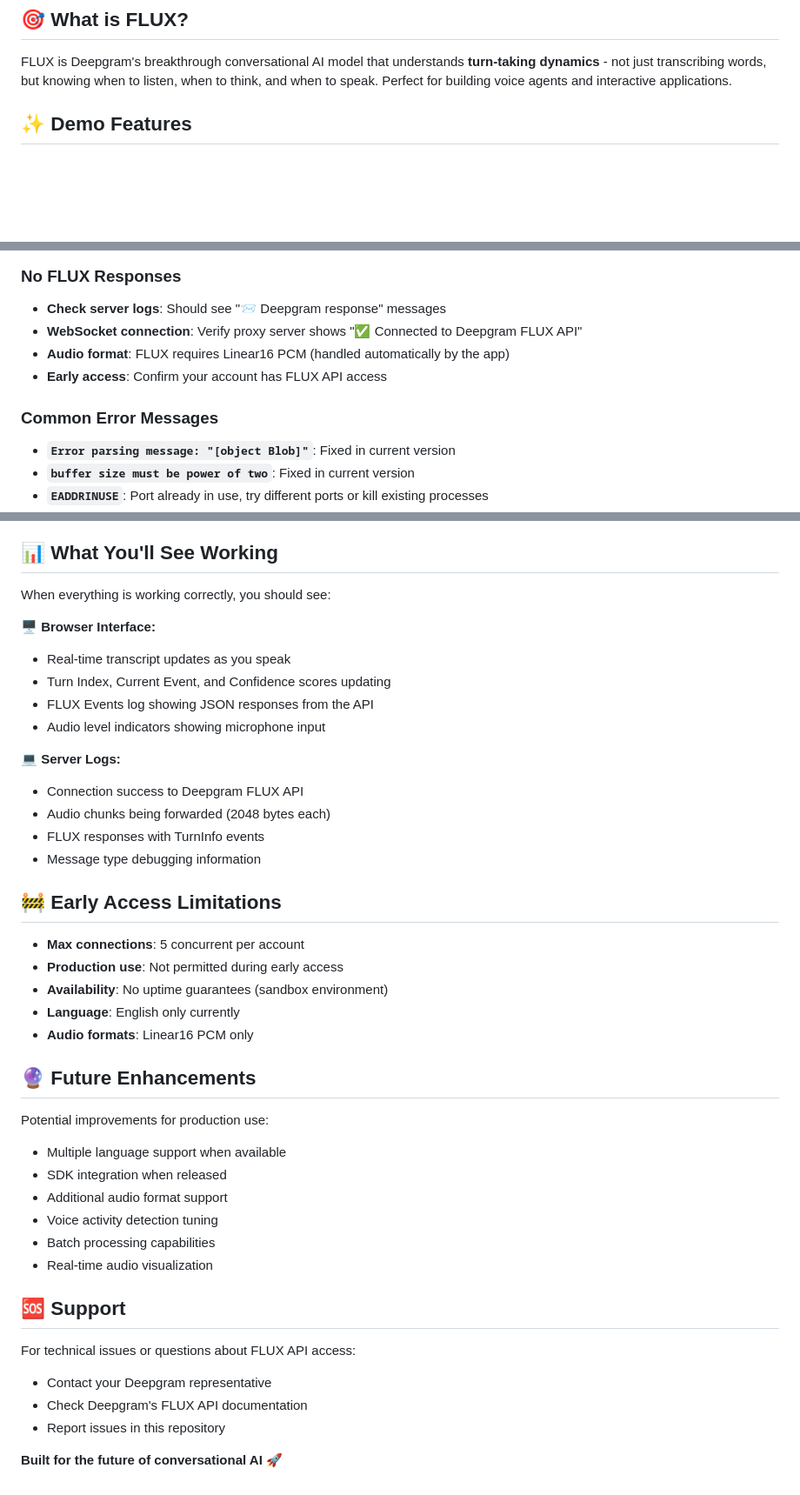
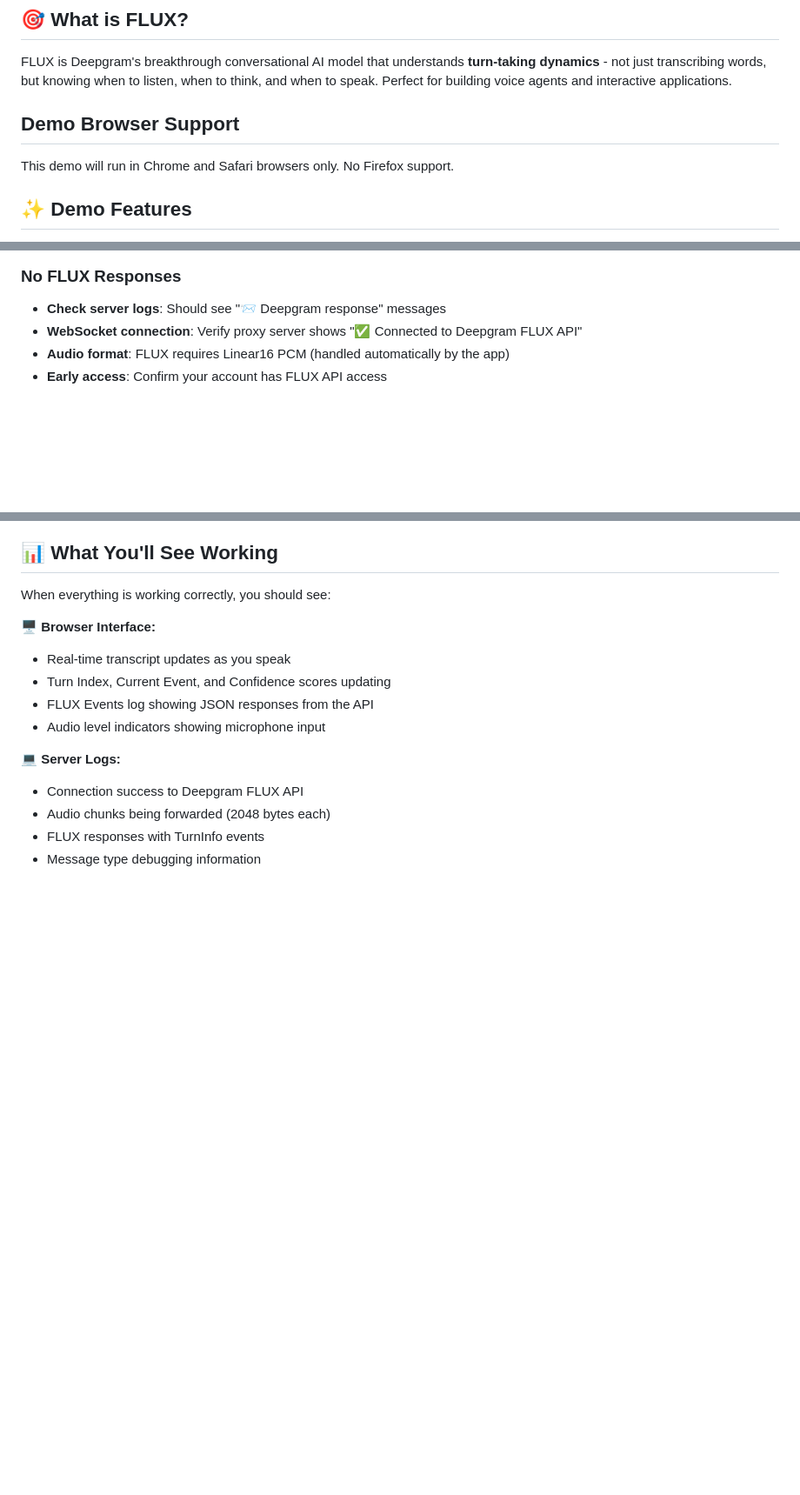
Before and after one commit to deepgram-devs/deepgram-demos-flux-streaming, a Markdown page: README.md, 3 parts joined by grey strips. Shown at 87% size. Rendered like a GitHub page; blank space fills up the shorter version.

```diff
--- a/README.md
+++ b/README.md
@@ -5,6 +5,10 @@ A simple JavaScript demo application for testing the Deepgram FLUX API - the fir
 ## 🎯 What is FLUX?
 
 FLUX is Deepgram's breakthrough conversational AI model that understands **turn-taking dynamics** - not just transcribing words, but knowing when to listen, when to think, and when to speak. Perfect for building voice agents and interactive applications.
+
+## Demo Browser Support
+
+This demo will run in Chrome and Safari browsers only. No Firefox support.
 
 ## ✨ Demo Features
 
@@ -126,11 +130,6 @@ FLUX API has **strict audio format requirements**:
 - **Audio format**: FLUX requires Linear16 PCM (handled automatically by the app)
 - **Early access**: Confirm your account has FLUX API access
 
-### Common Error Messages
-- **`Error parsing message: "[object Blob]"`**: Fixed in current version
-- **`buffer size must be power of two`**: Fixed in current version
-- **`EADDRINUSE`**: Port already in use, try different ports or kill existing processes
-
 ## 📊 What You'll See Working
 
 When everything is working correctly, you should see:
@@ -146,30 +145,3 @@ When everything is working correctly, you should see:
 - Audio chunks being forwarded (2048 bytes each)
 - FLUX responses with TurnInfo events
 - Message type debugging information
-
-## 🚧 Early Access Limitations
-
-- **Max connections**: 5 concurrent per account
-- **Production use**: Not permitted during early access
-- **Availability**: No uptime guarantees (sandbox environment)
-- **Language**: English only currently
-- **Audio formats**: Linear16 PCM only
-
-## 🔮 Future Enhancements
-
-Potential improvements for production use:
-- Multiple language support when available
-- SDK integration when released
-- Additional audio format support
-- Voice activity detection tuning
-- Batch processing capabilities
-- Real-time audio visualization
-
-## 🆘 Support
-
-For technical issues or questions about FLUX API access:
-- Contact your Deepgram representative
-- Check Deepgram's FLUX API documentation
-- Report issues in this repository
-
-**Built for the future of conversational AI** 🚀
```
